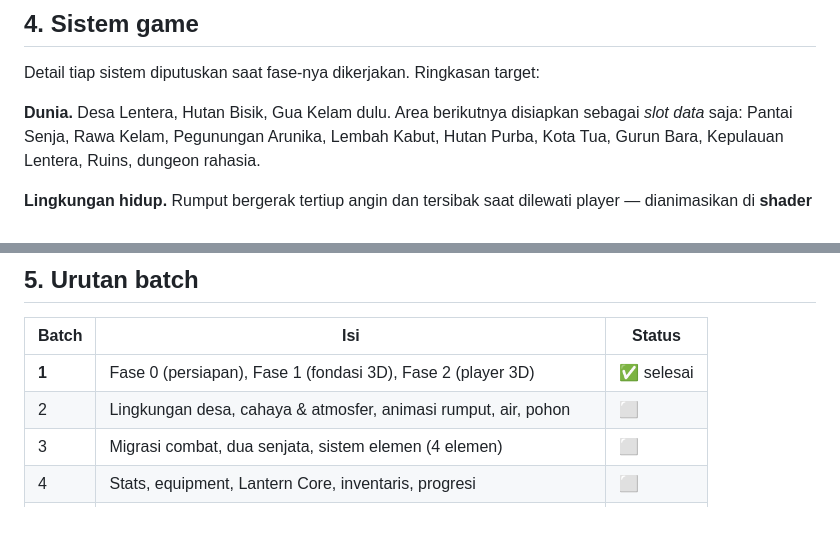
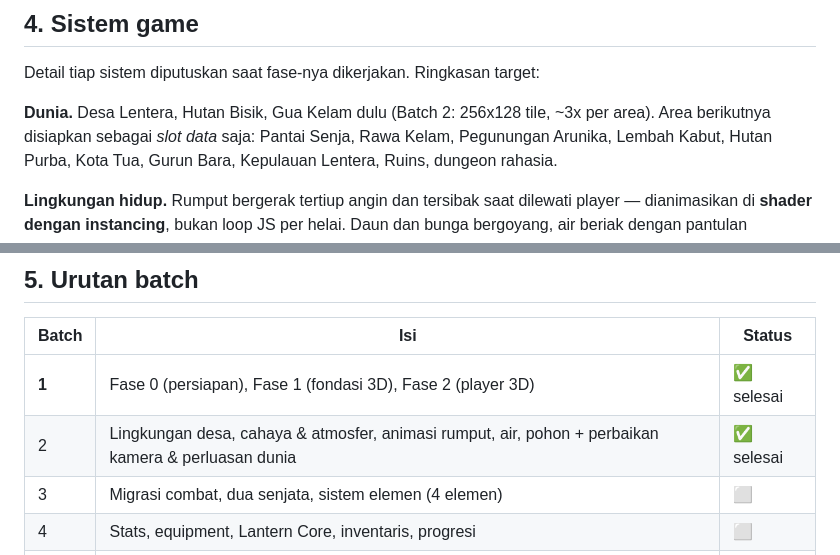
Before and after one commit to ManzzyGacor/Gtku, a Markdown page: docs/OVERHAUL.md, 2 parts joined by grey strips. GitHub-like rendering; blank space fills up the shorter version.

```diff
--- a/docs/OVERHAUL.md
+++ b/docs/OVERHAUL.md
@@ -49,7 +49,7 @@ Semua aset, nama, dan cerita **original**.
 
 Detail tiap sistem diputuskan saat fase-nya dikerjakan. Ringkasan target:
 
-**Dunia.** Desa Lentera, Hutan Bisik, Gua Kelam dulu. Area berikutnya disiapkan sebagai *slot data* saja:
+**Dunia.** Desa Lentera, Hutan Bisik, Gua Kelam dulu (Batch 2: 256x128 tile, ~3x per area). Area berikutnya disiapkan sebagai *slot data* saja:
 Pantai Senja, Rawa Kelam, Pegunungan Arunika, Lembah Kabut, Hutan Purba, Kota Tua, Gurun Bara,
 Kepulauan Lentera, Ruins, dungeon rahasia.
 
@@ -132,7 +132,7 @@ chunk streaming, jumlah cahaya dinamis & bayangan dibatasi.
 | Batch | Isi | Status |
 | --- | --- | --- |
 | **1** | Fase 0 (persiapan), Fase 1 (fondasi 3D), Fase 2 (player 3D) | ✅ selesai |
-| 2 | Lingkungan desa, cahaya & atmosfer, animasi rumput, air, pohon | ⬜ |
+| 2 | Lingkungan desa, cahaya & atmosfer, animasi rumput, air, pohon + perbaikan kamera & perluasan dunia | ✅ selesai |
 | 3 | Migrasi combat, dua senjata, sistem elemen (4 elemen) | ⬜ |
 | 4 | Stats, equipment, Lantern Core, inventaris, progresi | ⬜ |
 | 5 | Cutscene pembuka + sistem cutscene, audio, UI/HUD, menu | ⬜ |
```
Also changed, not shown: docs/PROGRESS.md (+80 -0 lines).
